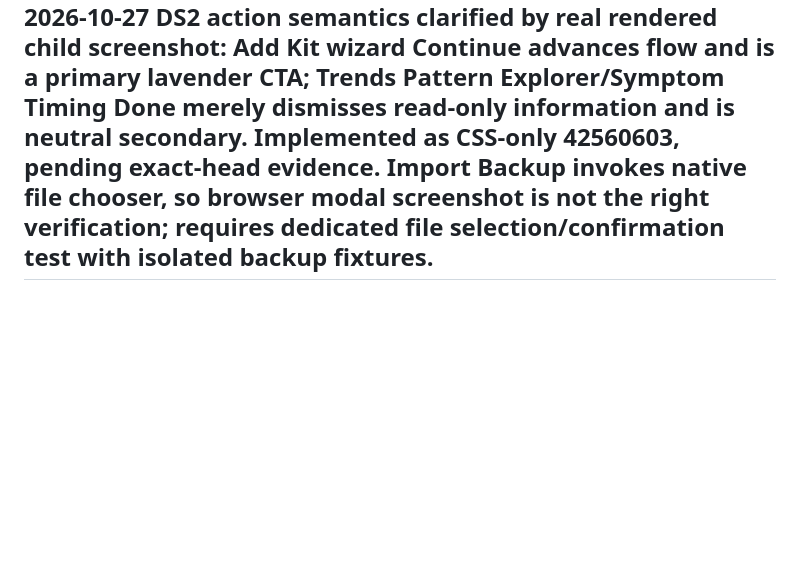
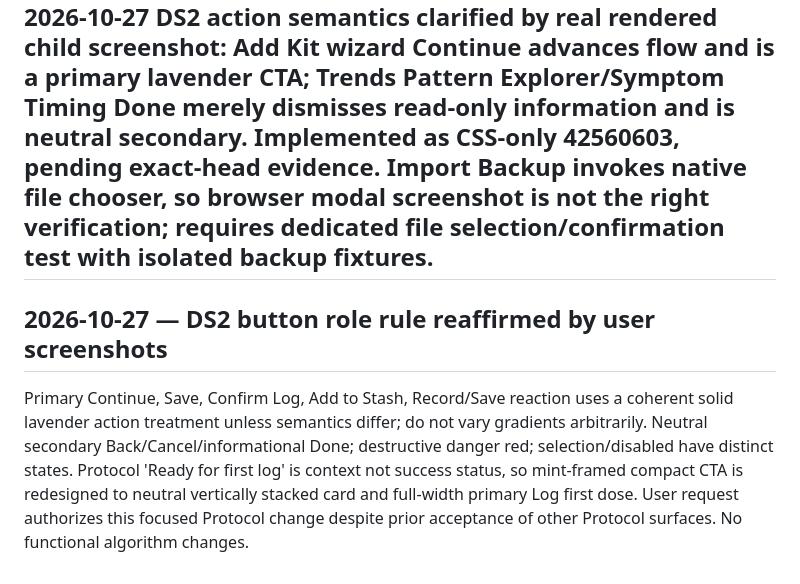
Before and after one commit to Deidrajw/Peptide-Tracker, a Markdown page: docs/continuity/DECISIONS.md, the part around the change. Rendered like a GitHub page; blank space fills up the shorter version.

Commit message:
docs(ds2): record screenshot-led action hierarchy and Protocol first-log redesign

```diff
--- a/docs/continuity/DECISIONS.md
+++ b/docs/continuity/DECISIONS.md
@@ -783,3 +783,7 @@ User asks to retain potential swipe left/right contextual actions (including swi
 
 
 ## 2026-10-27 DS2 action semantics clarified by real rendered child screenshot: Add Kit wizard Continue advances flow and is a primary lavender CTA; Trends Pattern Explorer/Symptom Timing Done merely dismisses read-only information and is neutral secondary. Implemented as CSS-only 42560603, pending exact-head evidence. Import Backup invokes native file chooser, so browser modal screenshot is not the right verification; requires dedicated file selection/confirmation test with isolated backup fixtures.
+
+
+## 2026-10-27 — DS2 button role rule reaffirmed by user screenshots
+Primary Continue, Save, Confirm Log, Add to Stash, Record/Save reaction uses a coherent solid lavender action treatment unless semantics differ; do not vary gradients arbitrarily. Neutral secondary Back/Cancel/informational Done; destructive danger red; selection/disabled have distinct states. Protocol 'Ready for first log' is context not success status, so mint-framed compact CTA is redesigned to neutral vertically stacked card and full-width primary Log first dose. User request authorizes this focused Protocol change despite prior acceptance of other Protocol surfaces. No functional algorithm changes.
```
